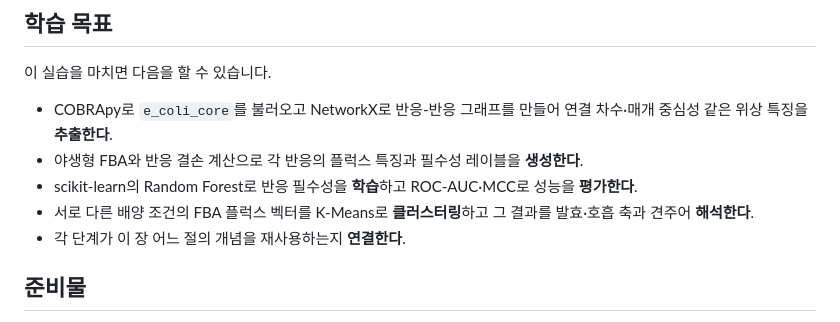
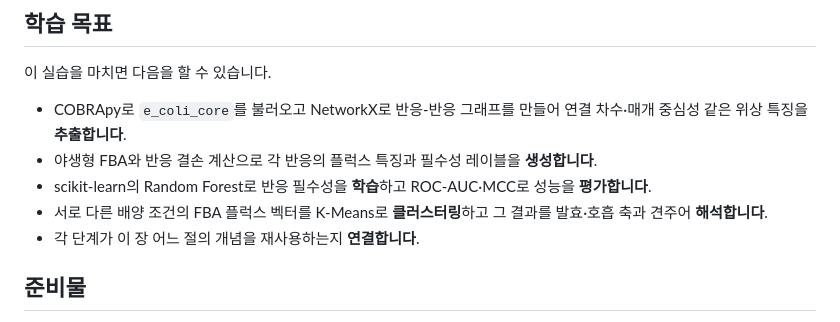
Before and after one commit to jyryu3161/ebook_metabolic_modeling, a Markdown page: chapter-9/lab.md, the part around the change. Rendered like a GitHub page.

Commit message:
proof2: chapter-9 lab.md 학습목표 어미 통일
Co-Authored-By: Claude Opus 4.8 <noreply@anthropic.com>
Claude-Session: https://claude.ai/code/session_01WJfdZEpqbAHfh67S2UjPSh

```diff
--- a/chapter-9/lab.md
+++ b/chapter-9/lab.md
@@ -10,11 +10,11 @@
 
 이 실습을 마치면 다음을 할 수 있습니다.
 
-- COBRApy로 `e_coli_core`를 불러오고 NetworkX로 반응-반응 그래프를 만들어 연결 차수·매개 중심성 같은 위상 특징을 **추출한다**.
-- 야생형 FBA와 반응 결손 계산으로 각 반응의 플럭스 특징과 필수성 레이블을 **생성한다**.
-- scikit-learn의 Random Forest로 반응 필수성을 **학습**하고 ROC-AUC·MCC로 성능을 **평가한다**.
-- 서로 다른 배양 조건의 FBA 플럭스 벡터를 K-Means로 **클러스터링**하고 그 결과를 발효·호흡 축과 견주어 **해석한다**.
-- 각 단계가 이 장 어느 절의 개념을 재사용하는지 **연결한다**.
+- COBRApy로 `e_coli_core`를 불러오고 NetworkX로 반응-반응 그래프를 만들어 연결 차수·매개 중심성 같은 위상 특징을 **추출합니다**.
+- 야생형 FBA와 반응 결손 계산으로 각 반응의 플럭스 특징과 필수성 레이블을 **생성합니다**.
+- scikit-learn의 Random Forest로 반응 필수성을 **학습**하고 ROC-AUC·MCC로 성능을 **평가합니다**.
+- 서로 다른 배양 조건의 FBA 플럭스 벡터를 K-Means로 **클러스터링**하고 그 결과를 발효·호흡 축과 견주어 **해석합니다**.
+- 각 단계가 이 장 어느 절의 개념을 재사용하는지 **연결합니다**.
 
 ## 준비물
 
```
